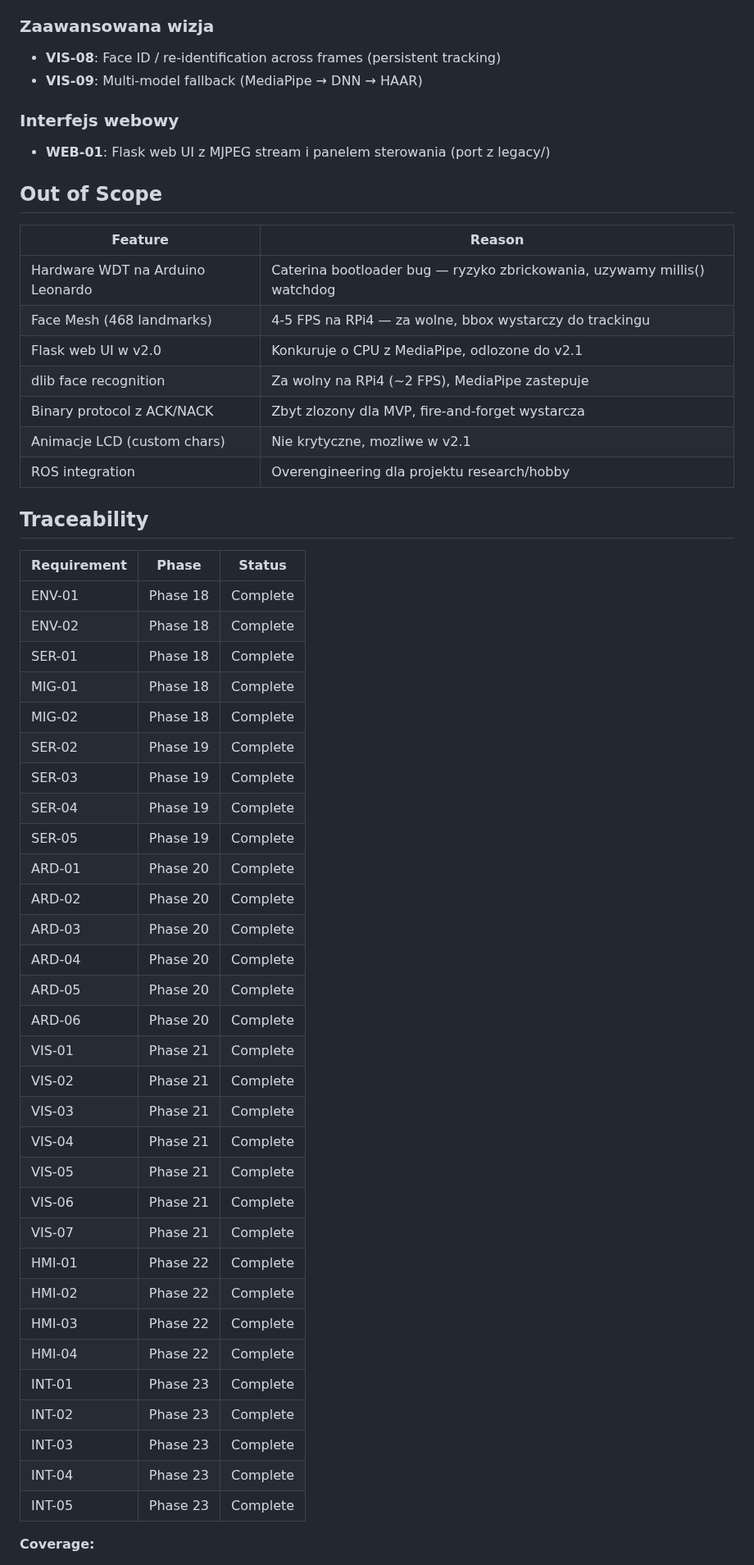
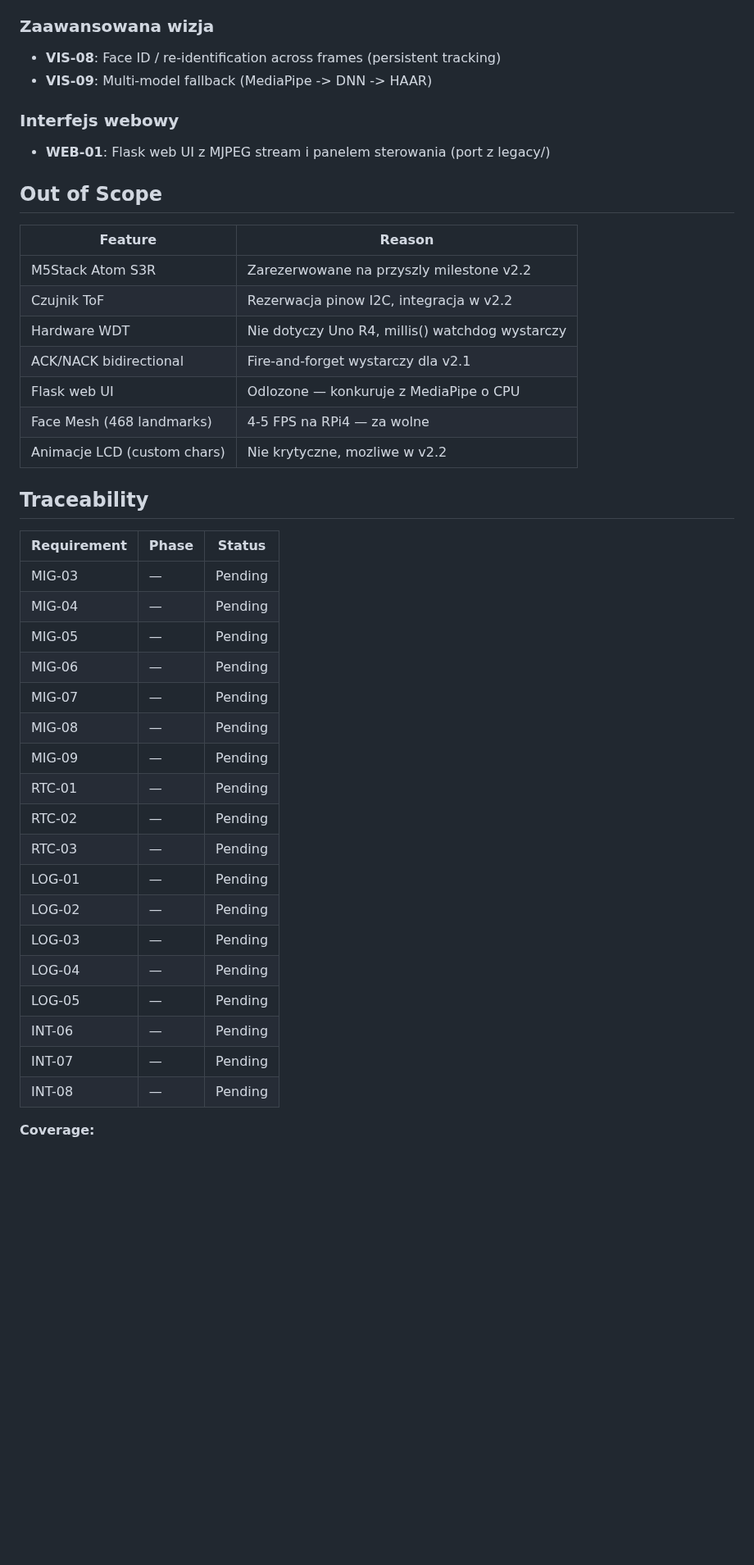
Before and after one commit to MateuszParol/ARIES-LITE, a Markdown page: .planning/REQUIREMENTS.md, the part around one of its changes. Shown at 82% size. Rendered like a GitHub page; blank space fills up the shorter version.

```diff
--- a/.planning/REQUIREMENTS.md
+++ b/.planning/REQUIREMENTS.md
@@ -74,7 +60,7 @@ Requirements for distributed architecture milestone. Each maps to roadmap phases
 ### Zaawansowana wizja
 
 - **VIS-08**: Face ID / re-identification across frames (persistent tracking)
-- **VIS-09**: Multi-model fallback (MediaPipe → DNN → HAAR)
+- **VIS-09**: Multi-model fallback (MediaPipe -> DNN -> HAAR)
 
 ### Interfejs webowy
 
@@ -84,48 +70,35 @@ Requirements for distributed architecture milestone. Each maps to roadmap phases
 
 | Feature | Reason |
 |---------|--------|
-| Hardware WDT na Arduino Leonardo | Caterina bootloader bug — ryzyko zbrickowania, uzywamy millis() watchdog |
-| Face Mesh (468 landmarks) | 4-5 FPS na RPi4 — za wolne, bbox wystarczy do trackingu |
-| Flask web UI w v2.0 | Konkuruje o CPU z MediaPipe, odlozone do v2.1 |
-| dlib face recognition | Za wolny na RPi4 (~2 FPS), MediaPipe zastepuje |
-| Binary protocol z ACK/NACK | Zbyt zlozony dla MVP, fire-and-forget wystarcza |
-| Animacje LCD (custom chars) | Nie krytyczne, mozliwe w v2.1 |
-| ROS integration | Overengineering dla projektu research/hobby |
+| M5Stack Atom S3R | Zarezerwowane na przyszly milestone v2.2 |
+| Czujnik ToF | Rezerwacja pinow I2C, integracja w v2.2 |
+| Hardware WDT | Nie dotyczy Uno R4, millis() watchdog wystarczy |
+| ACK/NACK bidirectional | Fire-and-forget wystarczy dla v2.1 |
+| Flask web UI | Odlozone — konkuruje z MediaPipe o CPU |
+| Face Mesh (468 landmarks) | 4-5 FPS na RPi4 — za wolne |
+| Animacje LCD (custom chars) | Nie krytyczne, mozliwe w v2.2 |
 
 ## Traceability
 
 | Requirement | Phase | Status |
 |-------------|-------|--------|
-| ENV-01 | Phase 18 | Complete |
-| ENV-02 | Phase 18 | Complete |
-| SER-01 | Phase 18 | Complete |
-| MIG-01 | Phase 18 | Complete |
-| MIG-02 | Phase 18 | Complete |
-| SER-02 | Phase 19 | Complete |
-| SER-03 | Phase 19 | Complete |
-| SER-04 | Phase 19 | Complete |
-| SER-05 | Phase 19 | Complete |
-| ARD-01 | Phase 20 | Complete |
-| ARD-02 | Phase 20 | Complete |
-| ARD-03 | Phase 20 | Complete |
-| ARD-04 | Phase 20 | Complete |
-| ARD-05 | Phase 20 | Complete |
-| ARD-06 | Phase 20 | Complete |
-| VIS-01 | Phase 21 | Complete |
-| VIS-02 | Phase 21 | Complete |
-| VIS-03 | Phase 21 | Complete |
-| VIS-04 | Phase 21 | Complete |
-| VIS-05 | Phase 21 | Complete |
-| VIS-06 | Phase 21 | Complete |
-| VIS-07 | Phase 21 | Complete |
-| HMI-01 | Phase 22 | Complete |
-| HMI-02 | Phase 22 | Complete |
-| HMI-03 | Phase 22 | Complete |
-| HMI-04 | Phase 22 | Complete |
-| INT-01 | Phase 23 | Complete |
-| INT-02 | Phase 23 | Complete |
-| INT-03 | Phase 23 | Complete |
-| INT-04 | Phase 23 | Complete |
-| INT-05 | Phase 23 | Complete |
+| MIG-03 | — | Pending |
+| MIG-04 | — | Pending |
+| MIG-05 | — | Pending |
+| MIG-06 | — | Pending |
+| MIG-07 | — | Pending |
+| MIG-08 | — | Pending |
+| MIG-09 | — | Pending |
+| RTC-01 | — | Pending |
+| RTC-02 | — | Pending |
+| RTC-03 | — | Pending |
+| LOG-01 | — | Pending |
+| LOG-02 | — | Pending |
+| LOG-03 | — | Pending |
+| LOG-04 | — | Pending |
+| LOG-05 | — | Pending |
+| INT-06 | — | Pending |
+| INT-07 | — | Pending |
+| INT-08 | — | Pending |
 
 **Coverage:**
```
Also changed, not shown: other parts of .planning/REQUIREMENTS.md (+43 -57 lines).
